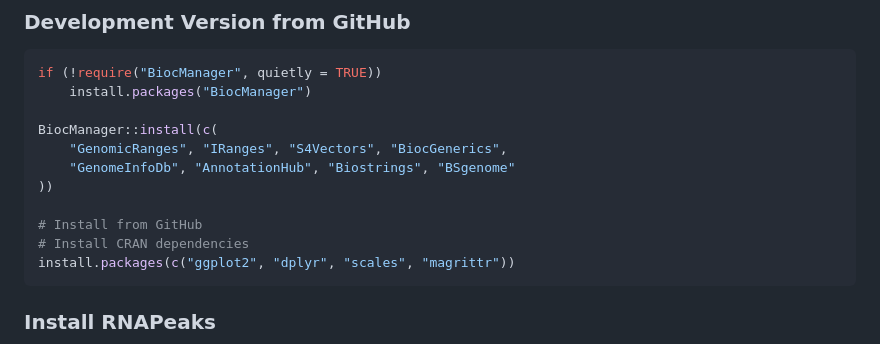
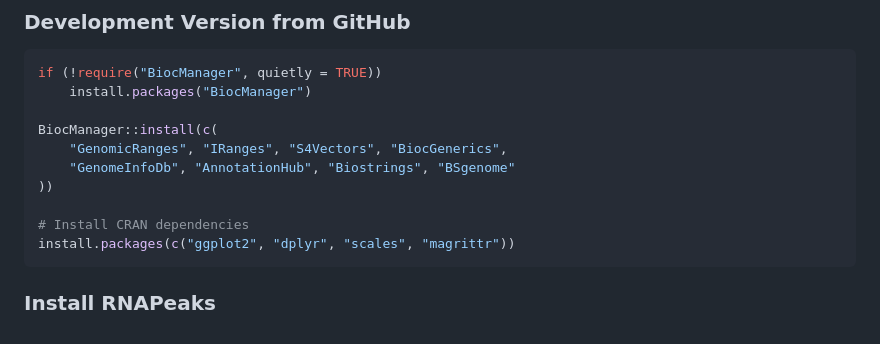
Before and after one commit to Krushna-B/RNAPeaks, a Markdown page: README.md, the part around the change. GitHub-like rendering.

Commit message:
Update README to remove GitHub installation section
Removed installation instructions for GitHub.

````diff
--- a/README.md
+++ b/README.md
@@ -31,7 +31,6 @@ BiocManager::install(c(
     "GenomeInfoDb", "AnnotationHub", "Biostrings", "BSgenome"
 ))
 
-# Install from GitHub
 # Install CRAN dependencies
 install.packages(c("ggplot2", "dplyr", "scales", "magrittr"))
 ```
````
